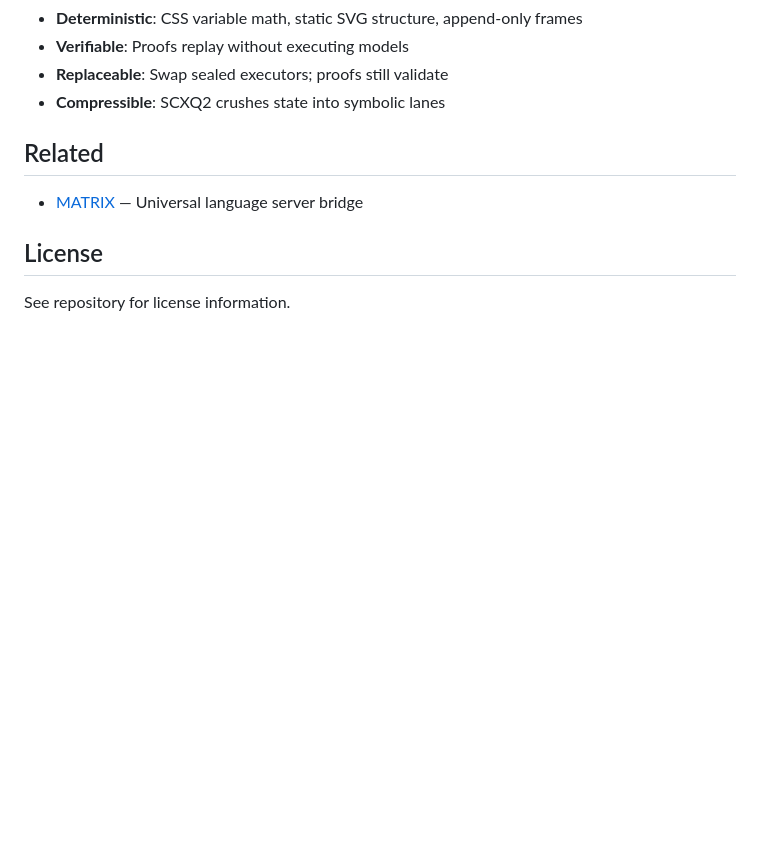
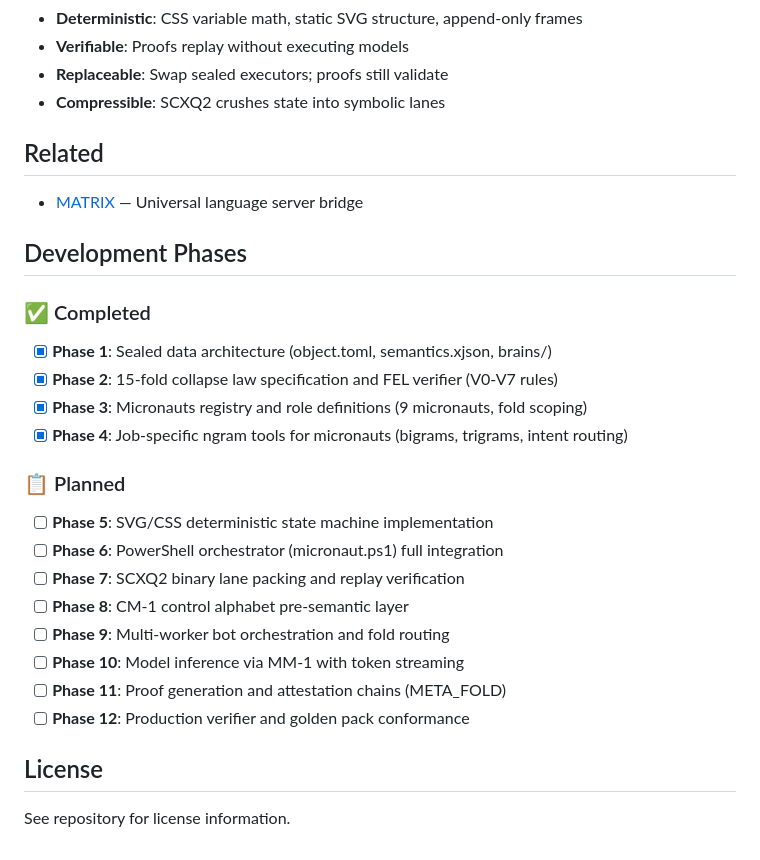
Before and after one commit to cannaseedus-bot/MICRONAUT, a Markdown page: README.md, the part around the change. GitHub-like rendering; blank space fills up the shorter version.

Commit message:
Add development phases to README with completed and planned milestones
https://claude.ai/code/session_01D4BjqgvoZTzJV9H8fQRBqq

```diff
--- a/README.md
+++ b/README.md
@@ -153,6 +153,24 @@ python src/verifier.py events.fel.jsonl --write-bin
 
 - [MATRIX](https://github.com/cannaseedus-bot/MATRIX) — Universal language server bridge
 
+## Development Phases
+
+### ✅ Completed
+- [x] **Phase 1**: Sealed data architecture (object.toml, semantics.xjson, brains/)
+- [x] **Phase 2**: 15-fold collapse law specification and FEL verifier (V0-V7 rules)
+- [x] **Phase 3**: Micronauts registry and role definitions (9 micronauts, fold scoping)
+- [x] **Phase 4**: Job-specific ngram tools for micronauts (bigrams, trigrams, intent routing)
+
+### 📋 Planned
+- [ ] **Phase 5**: SVG/CSS deterministic state machine implementation
+- [ ] **Phase 6**: PowerShell orchestrator (micronaut.ps1) full integration
+- [ ] **Phase 7**: SCXQ2 binary lane packing and replay verification
+- [ ] **Phase 8**: CM-1 control alphabet pre-semantic layer
+- [ ] **Phase 9**: Multi-worker bot orchestration and fold routing
+- [ ] **Phase 10**: Model inference via MM-1 with token streaming
+- [ ] **Phase 11**: Proof generation and attestation chains (META_FOLD)
+- [ ] **Phase 12**: Production verifier and golden pack conformance
+
 ## License
 
 See repository for license information.
```
